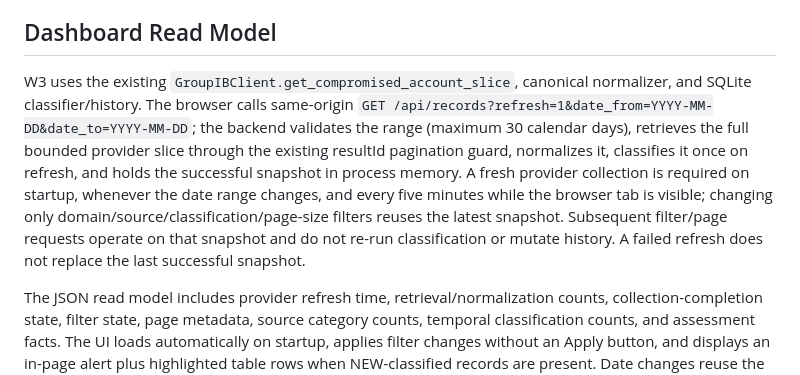
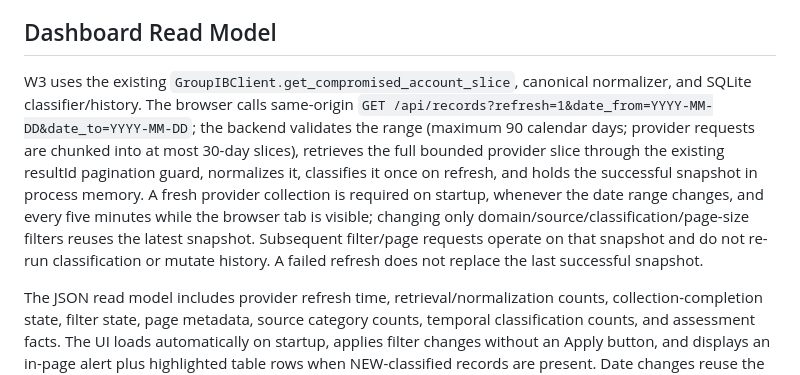
Before and after one commit to andieDrio/apm-GIBParser, a Markdown page: Architecture.md, the part around the change. GitHub-like rendering.

Commit message:
Update dashboard custom range limit

```diff
--- a/Architecture.md
+++ b/Architecture.md
@@ -65,7 +65,7 @@ This validates authentication and the observed updated-feed schema for one bound
 - Dashboard shell contains no fake account data. Filters/metrics/exports remain visibly unavailable until W3+ is implemented.
 
 ## Dashboard Read Model
-W3 uses the existing `GroupIBClient.get_compromised_account_slice`, canonical normalizer, and SQLite classifier/history. The browser calls same-origin `GET /api/records?refresh=1&date_from=YYYY-MM-DD&date_to=YYYY-MM-DD`; the backend validates the range (maximum 30 calendar days), retrieves the full bounded provider slice through the existing resultId pagination guard, normalizes it, classifies it once on refresh, and holds the successful snapshot in process memory. A fresh provider collection is required on startup, whenever the date range changes, and every five minutes while the browser tab is visible; changing only domain/source/classification/page-size filters reuses the latest snapshot. Subsequent filter/page requests operate on that snapshot and do not re-run classification or mutate history. A failed refresh does not replace the last successful snapshot.
+W3 uses the existing `GroupIBClient.get_compromised_account_slice`, canonical normalizer, and SQLite classifier/history. The browser calls same-origin `GET /api/records?refresh=1&date_from=YYYY-MM-DD&date_to=YYYY-MM-DD`; the backend validates the range (maximum 90 calendar days; provider requests are chunked into at most 30-day slices), retrieves the full bounded provider slice through the existing resultId pagination guard, normalizes it, classifies it once on refresh, and holds the successful snapshot in process memory. A fresh provider collection is required on startup, whenever the date range changes, and every five minutes while the browser tab is visible; changing only domain/source/classification/page-size filters reuses the latest snapshot. Subsequent filter/page requests operate on that snapshot and do not re-run classification or mutate history. A failed refresh does not replace the last successful snapshot.
 
 The JSON read model includes provider refresh time, retrieval/normalization counts, collection-completion state, filter state, page metadata, source category counts, temporal classification counts, and assessment facts. The UI loads automatically on startup, applies filter changes without an Apply button, and displays an in-page alert plus highlighted table rows when NEW-classified records are present. Date changes reuse the loaded snapshot when possible and trigger a provider collection only when the selected range extends beyond the snapshot. It returns masked login identifiers and never serializes plaintext passwords, API tokens or authorization data. NEW requires a valid dateFirstCompromised (falling back only to dateLastCompromised) within the rolling seven-day window; Last Seen, Date Detected, and First Seen cannot independently qualify a record as NEW. If an unknown identity has no valid Compromised Date, classify it UNVERIFIED. Date-range filtering and newest-first sorting use the timeline in this order: dateFirstCompromised, dateLastCompromised, dateDetected, then dateFirstSeen. Last Seen is activity metadata only and must not pull an old compromise into a recent date range. Other filters cover exact normalized domain, exact provider source labels for Unique/Combolist where present, temporal classification, and bounded pagination. Unknown source labels remain Unmapped; category counts are not inferred from unrelated fields.
 
```
